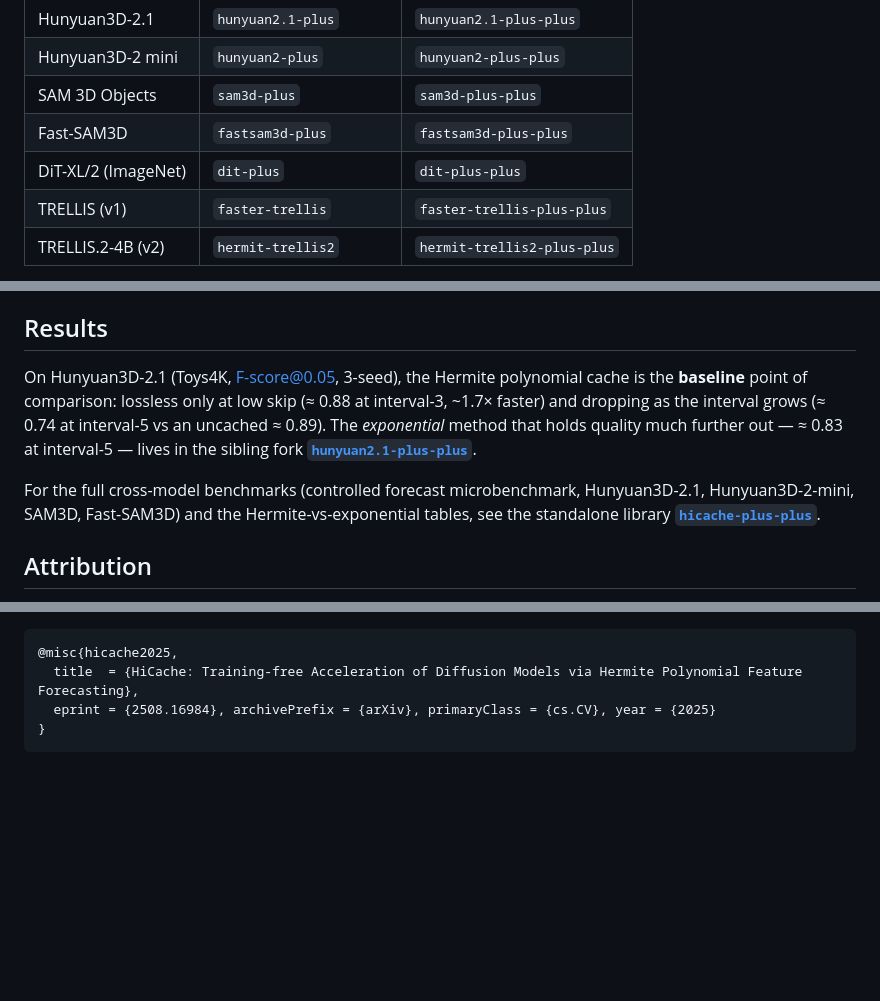
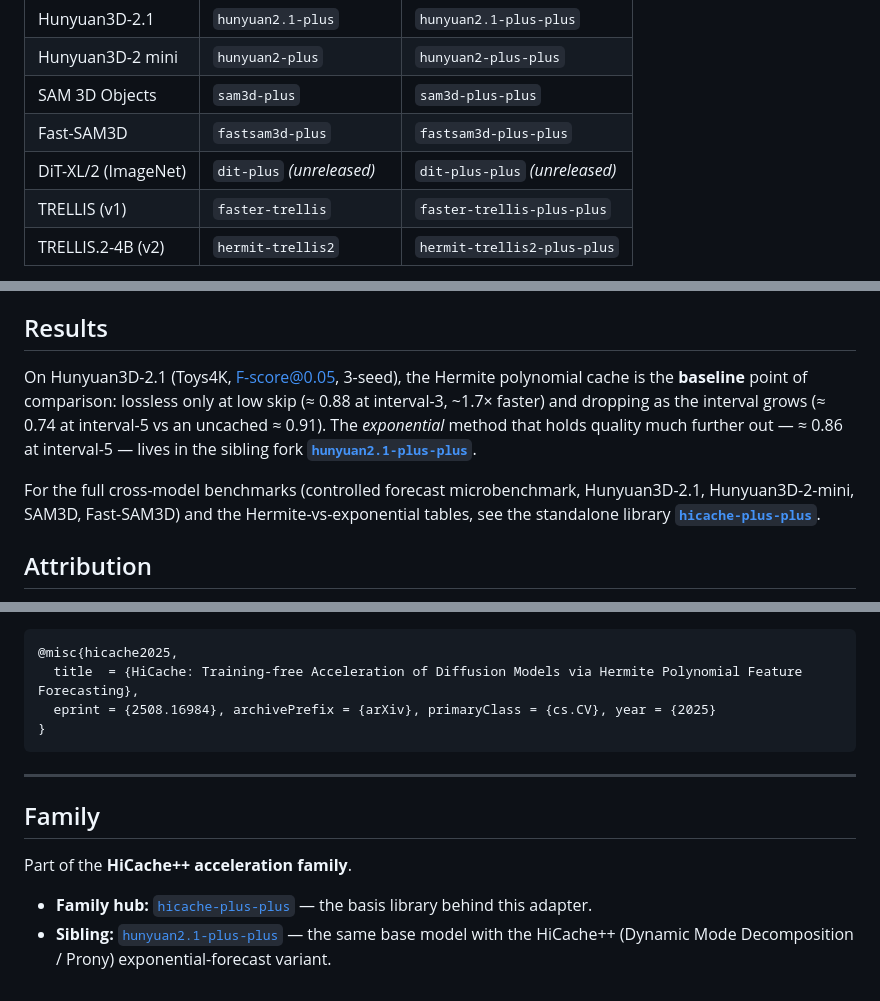
Before and after one commit to Archerkattri/hunyuan2.1-plus, a Markdown page: README.md, 3 parts joined by grey strips. Rendered like a GitHub page; blank space fills up the shorter version.

Commit message:
docs: standardize family README (hub link, method naming, attribution)

````diff
--- a/README.md
+++ b/README.md
@@ -28,7 +28,7 @@ base generator, and the `+` / `++` suffix is a **method choice**, not a rival pr
 | Hunyuan3D-2 mini | `hunyuan2-plus` | `hunyuan2-plus-plus` |
 | SAM 3D Objects | `sam3d-plus` | `sam3d-plus-plus` |
 | Fast-SAM3D | `fastsam3d-plus` | `fastsam3d-plus-plus` |
-| DiT-XL/2 (ImageNet) | `dit-plus` | `dit-plus-plus` |
+| DiT-XL/2 (ImageNet) | `dit-plus` *(unreleased)* | `dit-plus-plus` *(unreleased)* |
 | TRELLIS (v1) | `faster-trellis` | `faster-trellis-plus-plus` |
 | TRELLIS.2-4B (v2) | `hermit-trellis2` | `hermit-trellis2-plus-plus` |
 
@@ -83,5 +83,5 @@ pipe.disable_hicache()   # back to the dense sampler
 
 ## Results
 
-On Hunyuan3D-2.1 (Toys4K, F-score@0.05, 3-seed), the Hermite polynomial cache is the **baseline** point of comparison: lossless only at low skip (≈ 0.88 at interval-3, ~1.7× faster) and dropping as the interval grows (≈ 0.74 at interval-5 vs an uncached ≈ 0.89). The *exponential* method that holds quality much further out — ≈ 0.83 at interval-5 — lives in the sibling fork **[`hunyuan2.1-plus-plus`](../hunyuan2.1-plus-plus)**.
+On Hunyuan3D-2.1 (Toys4K, F-score@0.05, 3-seed), the Hermite polynomial cache is the **baseline** point of comparison: lossless only at low skip (≈ 0.88 at interval-3, ~1.7× faster) and dropping as the interval grows (≈ 0.74 at interval-5 vs an uncached ≈ 0.91). The *exponential* method that holds quality much further out — ≈ 0.86 at interval-5 — lives in the sibling fork **[`hunyuan2.1-plus-plus`](https://github.com/Archerkattri/hunyuan2.1-plus-plus)**.
 
@@ -130,3 +130,12 @@ If you use this repository, please cite the base model and the acceleration meth
   eprint = {2508.16984}, archivePrefix = {arXiv}, primaryClass = {cs.CV}, year = {2025}
 }
 ```
+
+---
+
+## Family
+
+Part of the **HiCache++ acceleration family**.
+
+- **Family hub:** [`hicache-plus-plus`](https://github.com/Archerkattri/hicache-plus-plus) — the basis library behind this adapter.
+- **Sibling:** [`hunyuan2.1-plus-plus`](https://github.com/Archerkattri/hunyuan2.1-plus-plus) — the same base model with the HiCache++ (Dynamic Mode Decomposition / Prony) exponential-forecast variant.
````
Also changed, not shown: other parts of README.md (+2 -2 lines).
